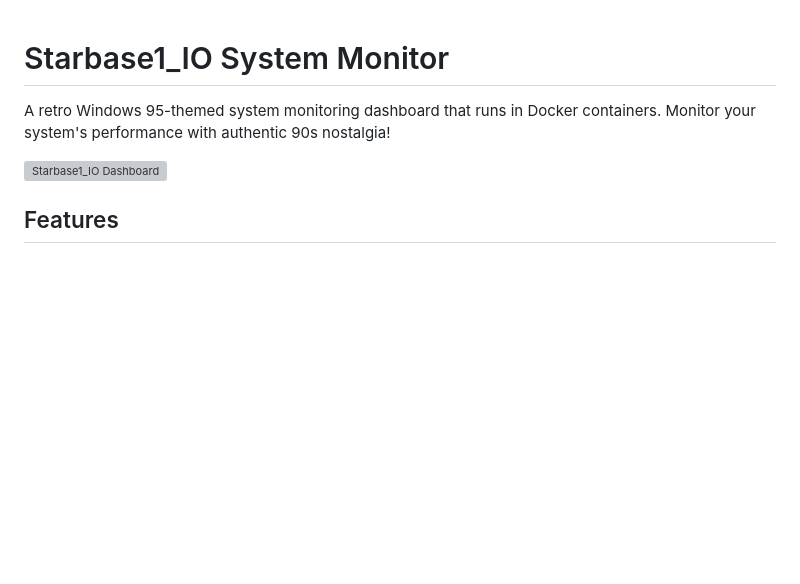
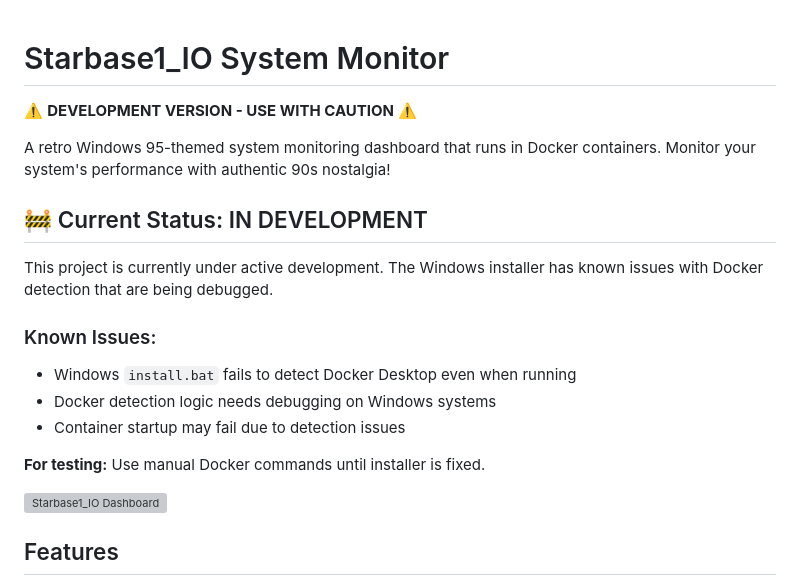
Before and after one commit to VonHoltenCodes/starbase1_system_monitor, a Markdown page: README.md, the part around one of its changes. Rendered like a GitHub page; blank space fills up the shorter version; grey boxes are pictures that could not be loaded.

```diff
--- a/README.md
+++ b/README.md
@@ -1,6 +1,19 @@
 # Starbase1_IO System Monitor
 
+⚠️ **DEVELOPMENT VERSION - USE WITH CAUTION** ⚠️
+
 A retro Windows 95-themed system monitoring dashboard that runs in Docker containers. Monitor your system's performance with authentic 90s nostalgia!
+
+## 🚧 Current Status: IN DEVELOPMENT
+
+This project is currently under active development. The Windows installer has known issues with Docker detection that are being debugged.
+
+### Known Issues:
+- Windows `install.bat` fails to detect Docker Desktop even when running
+- Docker detection logic needs debugging on Windows systems
+- Container startup may fail due to detection issues
+
+**For testing:** Use manual Docker commands until installer is fixed.
 
 ![Starbase1_IO Dashboard](https://via.placeholder.com/800x600/c0c0c0/000000?text=Windows+95+System+Monitor)
 
```
Also changed, not shown: other parts of README.md (+41 -4 lines).
